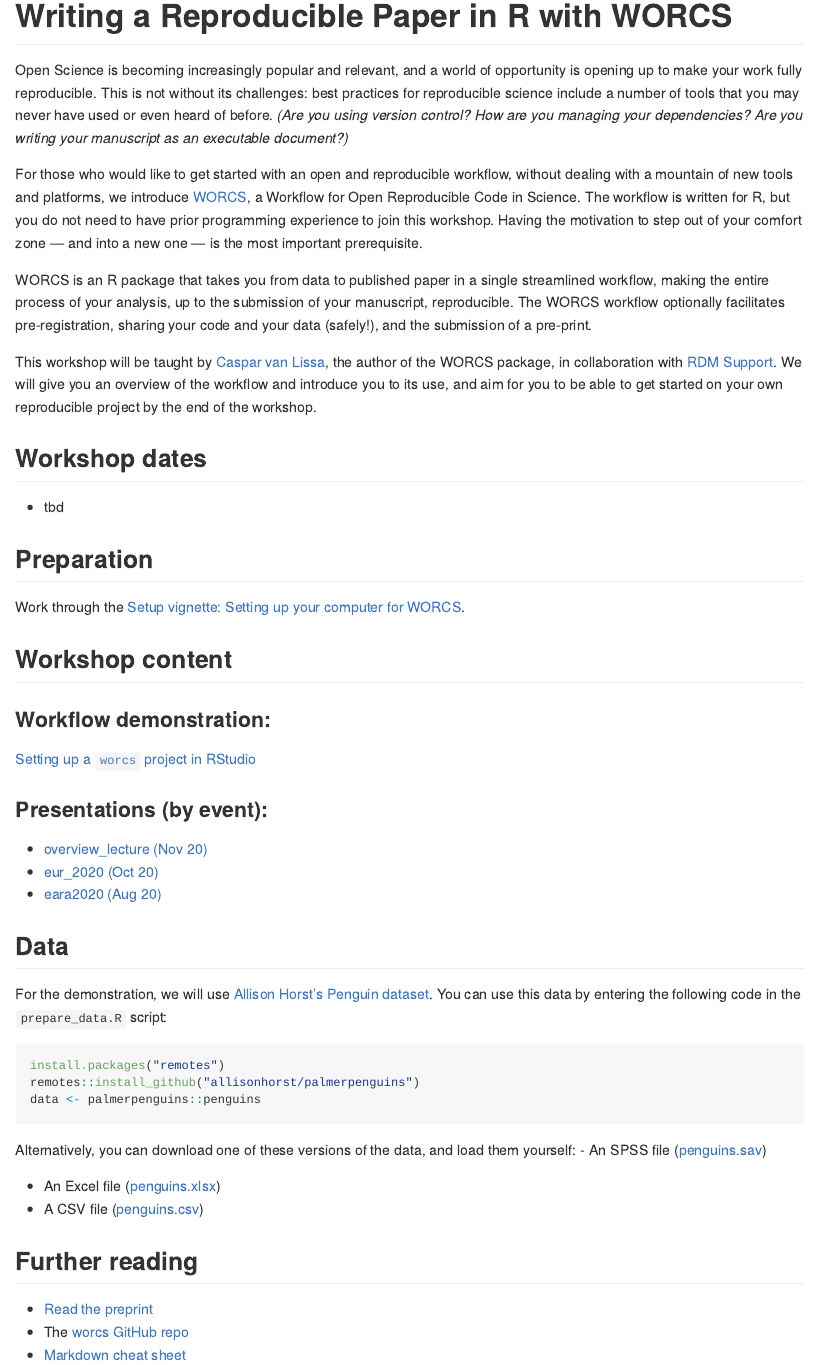
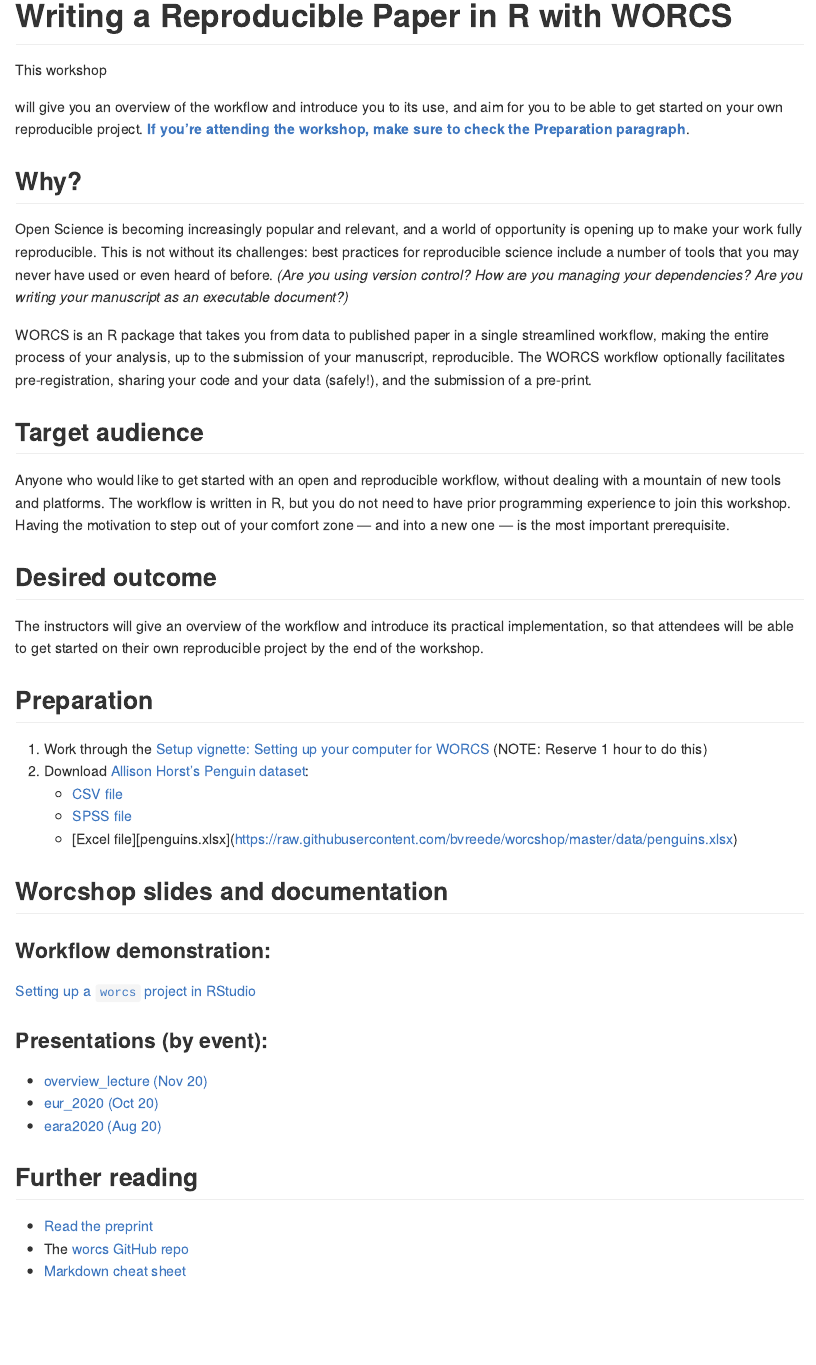
Before and after one commit to nehamoopen/worcshop, an R Markdown document (README.Rmd): the page in a window 1100 px wide, from its top. The pictures show the output file README.md that the author committed with the source, drawn offline in the style of GitHub.

Commit message:
Fix index text

````diff
--- a/README.Rmd
+++ b/README.Rmd
@@ -1,29 +1,37 @@
 ---
 title: "Writing a Reproducible Paper in R with WORCS"
-output:
-  html_document
-  github_document
-knit: (function(inputFile, encoding) { rmarkdown::render(inputFile, encoding = encoding, output_file = file.path(dirname(inputFile), 'docs/index.html'), output_format = "html_document"); rmarkdown::render(inputFile, encoding = encoding, output_file = file.path(dirname(inputFile), 'README.md'), output_format = "github_document") })
+knit: (function(inputFile, encoding) { rmarkdown::render(inputFile, encoding = encoding, output_file = file.path(dirname(inputFile), 'docs/index.html'), output_format = 'html_document'); rmarkdown::render(inputFile, encoding = encoding, output_file = file.path(dirname(inputFile), 'README.md'), output_format = 'github_document') })
 ---
+
+This workshop <!--will be taught by [Caspar van Lissa](https://github.com/cjvanlissa), the author of the WORCS package, in collaboration with [RDM Support](https://www.uu.nl/en/research/research-data-management). We--> will give you an overview of the workflow and introduce you to its use, and aim for you to be able to get started on your own reproducible project. [**If you're attending the workshop, make sure to check the Preparation paragraph**](#preparation).
+
+## Why?
 
 Open Science is becoming increasingly popular and relevant, and a world of opportunity is opening up to make your work fully reproducible. This is not without its challenges: best practices for reproducible science include a number of tools that you may never have used or even heard of before. *(Are you using version control? How are you managing your dependencies? Are you writing your manuscript as an executable document?)*
 
-For those who would like to get started with an open and reproducible workflow, without dealing with a mountain of new tools and platforms, we introduce [WORCS](https://psyarxiv.com/k4wde/), a Workflow for Open Reproducible Code in Science. The workflow is written for R, but you do not need to have prior programming experience to join this workshop. Having the motivation to step out of your comfort zone — and into a new one — is the most important prerequisite.
 
 WORCS is an R package that takes you from data to published paper in a single streamlined workflow, making the entire process of your analysis, up to the submission of your manuscript, reproducible. The WORCS workflow optionally facilitates pre-registration, sharing your code and your data (safely!), and the submission of a pre-print.
 
-This workshop will be taught by [Caspar van Lissa](https://github.com/cjvanlissa), the author of the WORCS package, in collaboration with [RDM Support](https://www.uu.nl/en/research/research-data-management). We will give you an overview of the workflow and introduce you to its use, and aim for you to be able to get started on your own reproducible project by the end of the workshop.
+## Target audience
 
+Anyone who would like to get started with an open and reproducible workflow, without dealing with a mountain of new tools and platforms. The workflow is written in R, but you do not need to have prior programming experience to join this workshop. Having the motivation to step out of your comfort zone — and into a new one — is the most important prerequisite.
 
-## Workshop dates
-- tbd
+<!--## Workshop dates
+- tbd-->
 
+## Desired outcome
 
-## Preparation
-Work through the [Setup vignette: Setting up your computer for WORCS](https://cjvanlissa.github.io/worcs/articles/setup.html).
+The instructors will give an overview of the workflow and introduce its practical implementation, so that attendees will be able to get started on their own reproducible project by the end of the workshop.
 
+## Preparation {#preparation}
 
-## Workshop content
+1. Work through the [Setup vignette: Setting up your computer for WORCS](https://cjvanlissa.github.io/worcs/articles/setup.html) (NOTE: Reserve 1 hour to do this)
+1. Download [Allison Horst's Penguin dataset](https://github.com/allisonhorst/palmerpenguins):
+    * [CSV file](https://raw.githubusercontent.com/bvreede/worcshop/master/data/penguins.csv)
+    * [SPSS file](https://raw.githubusercontent.com/bvreede/worcshop/master/data/penguins.sav)
+    * [Excel file][penguins.xlsx](https://raw.githubusercontent.com/bvreede/worcshop/master/data/penguins.xlsx)
+
+## Worcshop slides and documentation
 
 ### Workflow demonstration:
 
@@ -43,19 +51,6 @@
 
 <!--[Introducing worcs](https://bvreede.github.io/worcshop/slides/overview_lecture.html)-->
 
-## Data
-For the demonstration, we will use [Allison Horst's Penguin dataset](https://github.com/allisonhorst/palmerpenguins).
-You can use this data by entering the following code in the `prepare_data.R` script:
-``` r
-install.packages("remotes")
-remotes::install_github("allisonhorst/palmerpenguins")
-data <- palmerpenguins::penguins
-```
-Alternatively, you can download one of these versions of the data, and load them yourself:
-- An SPSS file ([penguins.sav](https://raw.githubusercontent.com/bvreede/worcshop/master/data/penguins.sav))
-- An Excel file ([penguins.xlsx](https://raw.githubusercontent.com/bvreede/worcshop/master/data/penguins.xlsx))
-- A CSV file ([penguins.csv](https://raw.githubusercontent.com/bvreede/worcshop/master/data/penguins.csv))
-
 ## Further reading
 - [Read the preprint](https://psyarxiv.com/k4wde/)
 - The [worcs GitHub repo](https://github.com/cjvanlissa/worcs)
````
Also changed, not shown: README.md, 1 other file.
